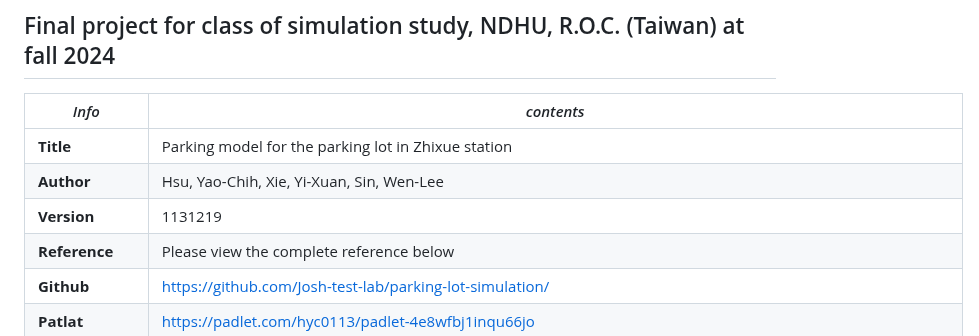
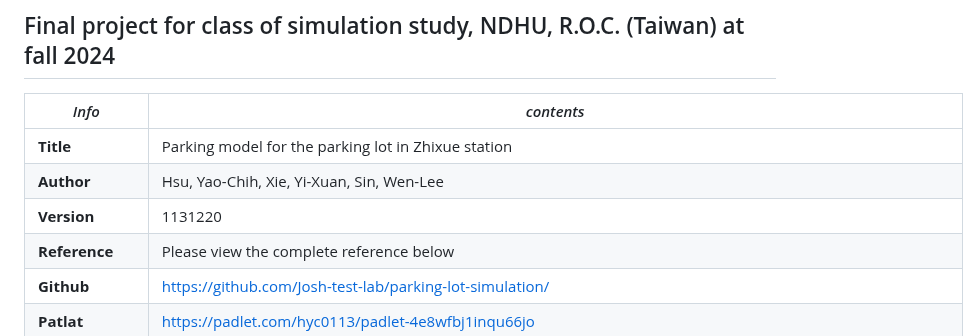
Before and after one commit to Josh-test-lab/parking-lot-simulation, a Markdown page: README.md, the part around the change. GitHub-like rendering.

```diff
--- a/README.md
+++ b/README.md
@@ -6,7 +6,7 @@
 | ------------------------- | --------------------------------------------------------------------------------------------------------------------------------------------- |
 | **Title**           | Parking model for the parking lot in Zhixue station                                                                                           |
 | **Author**          | Hsu, Yao-Chih, Xie, Yi-Xuan, Sin, Wen-Lee                                                                                                     |
-| **Version**         | 1131219                                                                                                                                       |
+| **Version**         | 1131220                                                                                                                                       |
 | **Reference**       | Please view the complete reference below                                                                                                      |
 | **Github**          | https://github.com/Josh-test-lab/parking-lot-simulation/                                                                                      |
 | **Patlat**          | https://padlet.com/hyc0113/padlet-4e8wfbj1inqu66jo                                                                                            |
```
